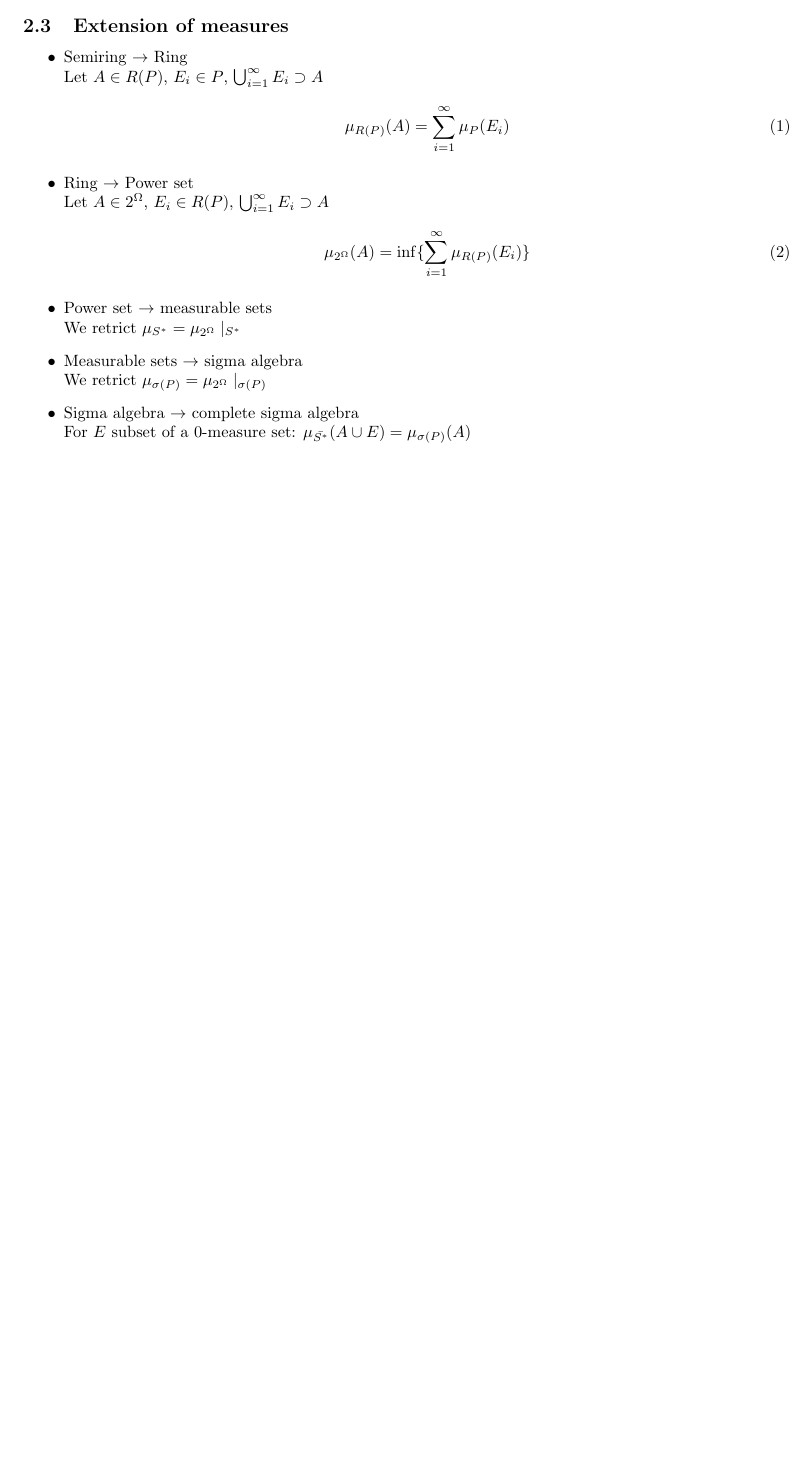
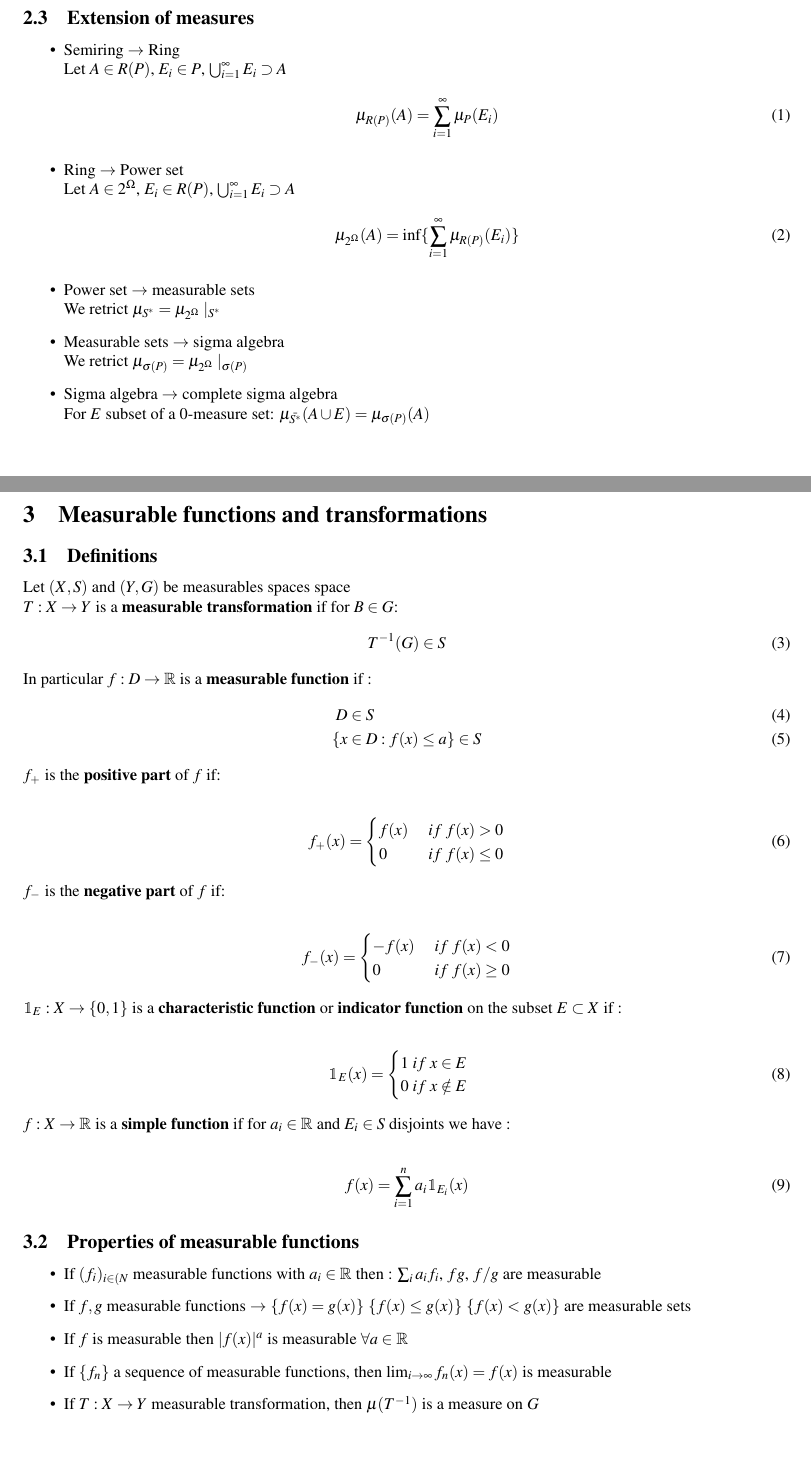
Before and after one commit to merzougao/Workspace, a LaTeX document (notebooks/latex/Probability_theory.tex, which reads notebooks/latex/Measurable_functions_and_transformations.tex): part of page 3 of 4 before the commit and two parts of pages 3 and 4 of 7 after it, the two joined at a grey line, cut so that both start at the same text, the shorter picture padded with empty space. Compiled offline with pdfLaTeX.

Commit message:
-Updating ...

```diff
--- a/notebooks/latex/Measurable_functions_and_transformations.tex
+++ b/notebooks/latex/Measurable_functions_and_transformations.tex
@@ -0,0 +1,60 @@
+\section{Measurable functions and transformations}
+
+\subsection{Definitions}
+Let $(X,S)$ and $(Y,G)$ be measurables spaces space
+
+$T : X \rightarrow Y$ is a $\textbf{measurable transformation}$ if for $B\in G$:
+\begin{align}
+T^{-1}(G) \in S
+\end{align}
+
+In particular $f:D \rightarrow \mathbb{R}$ is a $\textbf{measurable function}$ if :
+\begin{align}
+D &\in S\\
+\{x &\in D:f(x) \leq a\} \in S
+\end{align}
+
+$f_+$ is the $\textbf{positive part}$ of $f$ if:
+
+\begin{align}
+f_+(x) =
+\begin{cases}
+f(x) \;&if \;f(x) > 0\\
+0 \;&if \;f(x) \leq 0
+\end{cases}
+\end{align}
+
+$f_-$ is the $\textbf{negative part}$ of $f$ if:
+
+\begin{align}
+f_-(x) =
+\begin{cases}
+-f(x) \;&if \;f(x) < 0\\
+0 \;&if \;f(x) \geq 0
+\end{cases}
+\end{align}
+
+
+
+$\mathbbm{1}_E : X \rightarrow \{0,1\}$ is a $\textbf{characteristic function}$ or $\textbf{indicator function}$ on the subset $E \subset X$ if :
+
+\begin{align}
+\mathbbm{1}_E(x) =
+\begin{cases}
+1 \;if \;x \in E\\
+0 \;if \;x \notin E
+\end{cases}
+\end{align}
+
+$f : X \rightarrow \mathbb{R}$ is a $\textbf{simple function}$ if for $a_i \in \mathbb{R}$ and $E_i \in S$ disjoints we have :
+
+\begin{align} f(x) = \sum_{i=1}^na_i\mathbbm{1}_{E_i}(x)\end{align}
+
+\subsection{Properties of measurable functions}
+\begin{itemize}
+\item If $(f_i)_{i\in\mathbb({N}}$ measurable functions with $a_i \in \mathbb{R}$ then : $\sum_i a_if_i$, $fg$, $f/g$  are measurable
+\item If $f,g$ measurable functions $\rightarrow$ $\{f(x) = g(x)\}$ $\{f(x) \leq g(x)\}$ $\{f(x) < g(x)\}$ are measurable sets
+\item If $f$ is measurable then $|f(x)|^a$ is measurable $\forall a \in \mathbb{R}$
+\item If $\{f_n\}$ a sequence of measurable functions, then $\lim_{i \rightarrow \infty}f_n(x) = f(x)$ is measurable
+\item If $T:X \rightarrow Y$ measurable transformation, then $\mu(T^{-1})$ is a measure on $G$
+\end{itemize}
--- a/notebooks/latex/Probability_theory.tex
+++ b/notebooks/latex/Probability_theory.tex
@@ -5,6 +5,7 @@
 \usepackage{amsfonts}
 \usepackage{graphicx}
 \usepackage{bbm}
+\usepackage{mathptmx}
 \usepackage[margin=1in]{geometry}
 \setlength{\parindent}{0in}
 
```
Also changed, not shown: notebooks/latex/Measures_on_product_space.tex (+1 -0 lines), notebooks/latex/Product_spaces.tex (+55 -0 lines), notebooks/latex/Random_elements.tex (+9 -1 lines), notebooks/latex/Probability_theory.tex (6 more changed lines).
